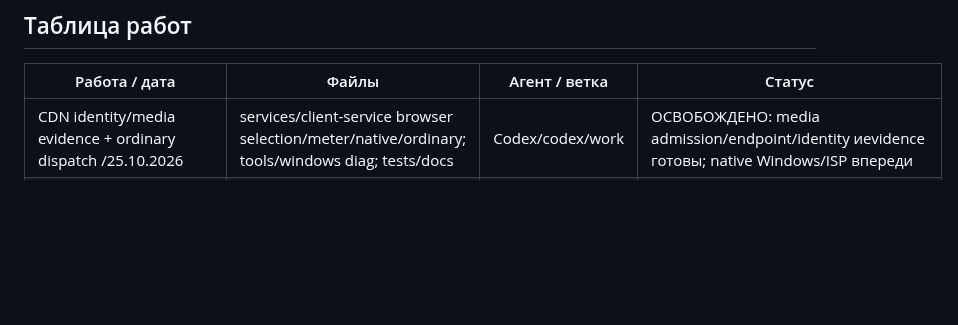
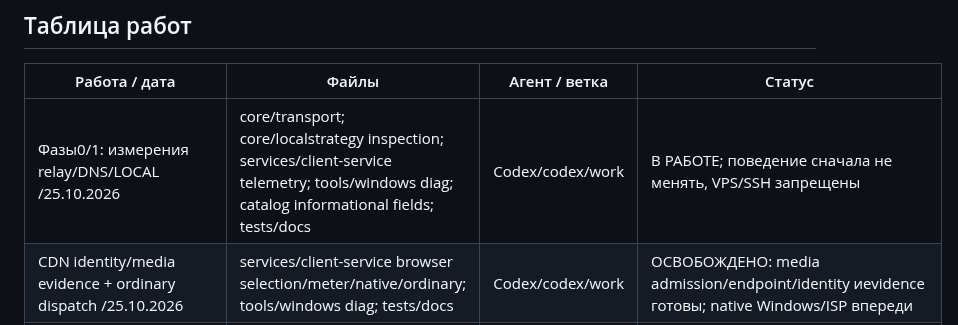
Before and after one commit to buzzmean/neexitlag, a Markdown page: docs/handoff/CURRENT.md, the part around the change. Drawn GitHub-style; blank space fills up the shorter version.

Commit message:
Занять измерения relay DNS и LOCAL перед изменением поведения

```diff
--- a/docs/handoff/CURRENT.md
+++ b/docs/handoff/CURRENT.md
@@ -14,6 +14,7 @@ Pre-push: existing browser.local.probes/native.status routed/club-readonly, no n
 ## Таблица работ
 | Работа / дата | Файлы | Агент / ветка | Статус |
 |---|---|---|---|
+| Фазы0/1: измерения relay/DNS/LOCAL /25.10.2026 | core/transport; core/localstrategy inspection; services/client-service telemetry; tools/windows diag; catalog informational fields; tests/docs | Codex/codex/work | В РАБОТЕ; поведение сначала не менять, VPS/SSH запрещены |
 | CDN identity/media evidence + ordinary dispatch /25.10.2026 | services/client-service browser selection/meter/native/ordinary; tools/windows diag; tests/docs | Codex/codex/work | ОСВОБОЖДЕНО: media admission/endpoint/identity иevidence готовы; native Windows/ISP впереди |
 | CDN neutral retry + ordinary DIRECT /24.10.2026 | services/client-service browser selection/meter/origin/native; core/browserproxy; tools/windows diag; tests/docs | Codex/codex/work | ОСВОБОЖДЕНО: CDN retry + ordinary DNS DIRECT/diag готовы; native Windows/ISP приёмка впереди |
 | Game catalog LF integrity /24.10.2026 | .gitattributes; tests/desktop и windows-tools; verify workflow; docs/handoff | Codex/codex/work | ОСВОБОЖДЕНО: LF/hash/CRLF fixture/C#/WPF готовы; native Windows/PS5.1 впереди |
```
